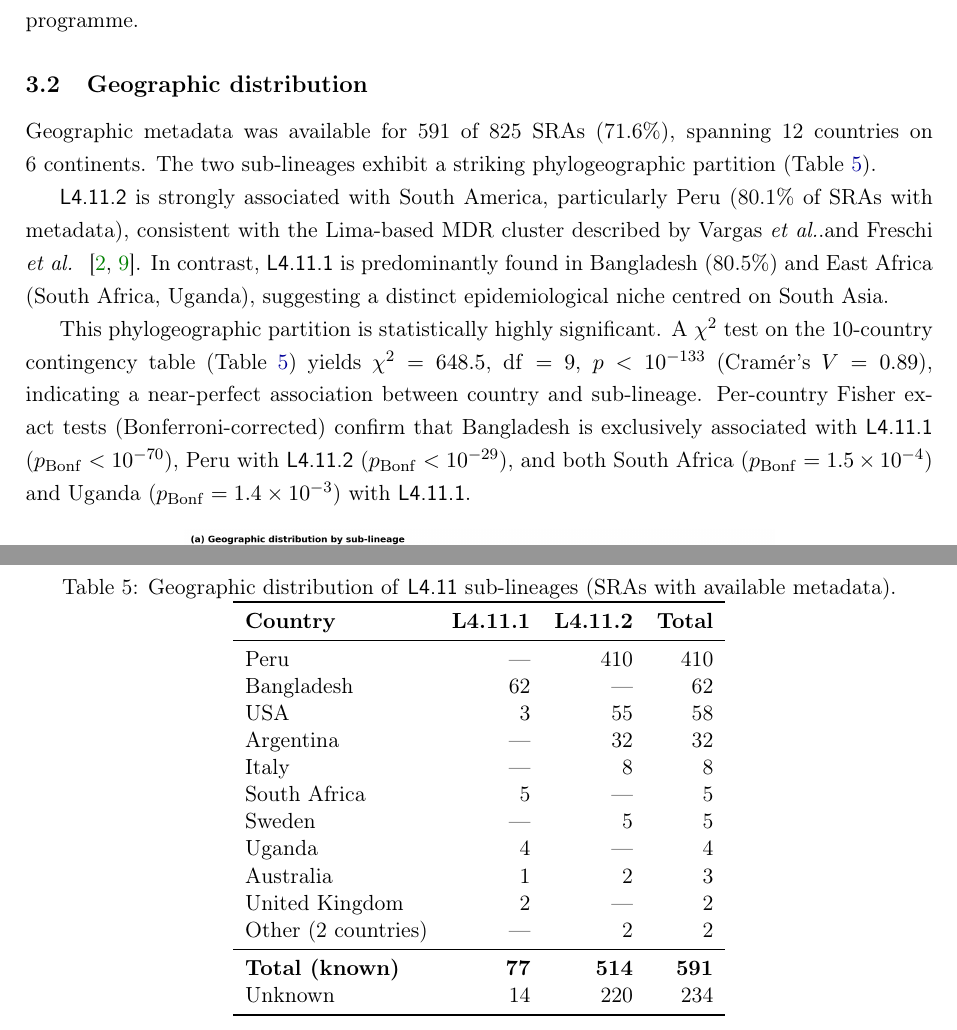
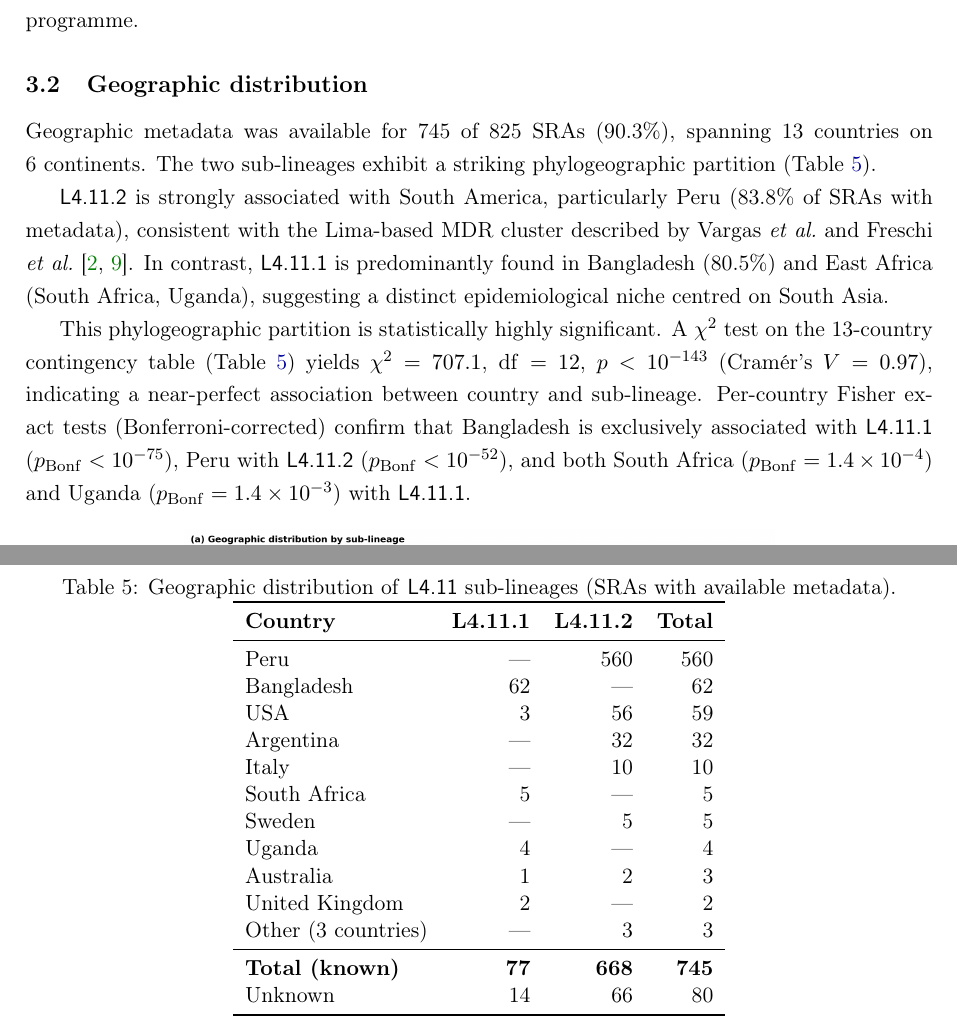
Before and after one commit to cguyeux/article-L4.11, a LaTeX paper (main.tex): two parts of pages 14 and 16 of 36, joined at a grey line, cut so that both start at the same text. Compiled offline with pdfLaTeX.

Commit message:
feat: update geographic data with 154 additional countries from NCBI
Fetched country metadata from NCBI BioSample titles for 154/234 SRAs
that lacked geographic info in strains.csv.

Key changes:
- Coverage: 591/825 (71.6%) → 745/825 (90.3%)
- Countries: 12 → 13 (added Brazil)
- Peru: 410 → 560 SRAs (83.8% of L4.11.2)
- USA: 58 → 59, Italy: 8 → 10
- Unknown: 234 → 80

Recalculated statistics:
- Chi2: 648.5 (df=9) → 707.1 (df=12), V=0.97
- Fisher Bangladesh: p<1e-75, Peru: p<1e-52
- Fixed LaTeX typo in Vargas/Freschi citation

```diff
--- a/main.tex
+++ b/main.tex
@@ -792,8 +792,8 @@ physiological programme.
 
 \subsection{Geographic distribution}
 
-Geographic metadata was available for 591 of 825~SRAs (71.6\%), spanning
-12~countries on 6~continents.  The two sub-lineages exhibit a striking
+Geographic metadata was available for 745 of 825~SRAs (90.3\%), spanning
+13~countries on 6~continents.  The two sub-lineages exhibit a striking
 phylogeographic partition (Table~\ref{tab:geo}).
 
 \begin{table}[ht]
@@ -805,41 +805,41 @@ phylogeographic partition (Table~\ref{tab:geo}).
 		\toprule
 		\textbf{Country}       & \textbf{L4.11.1} & \textbf{L4.11.2} & \textbf{Total} \\
 		\midrule
-		Peru                   & ---              & 410              & 410            \\
+		Peru                   & ---              & 560              & 560            \\
 		Bangladesh             & 62               & ---              & 62             \\
-		USA                    & 3                & 55               & 58             \\
+		USA                    & 3                & 56               & 59             \\
 		Argentina              & ---              & 32               & 32             \\
-		Italy                  & ---              & 8                & 8              \\
+		Italy                  & ---              & 10               & 10             \\
 		South Africa           & 5                & ---              & 5              \\
 		Sweden                 & ---              & 5                & 5              \\
 		Uganda                 & 4                & ---              & 4              \\
 		Australia              & 1                & 2                & 3              \\
 		United Kingdom         & 2                & ---              & 2              \\
-		Other (2~countries)    & ---              & 2                & 2              \\
+		Other (3~countries)    & ---              & 3                & 3              \\
 		\midrule
-		\textbf{Total (known)} & \textbf{77}      & \textbf{514}     & \textbf{591}   \\
-		Unknown                & 14               & 220              & 234            \\
+		\textbf{Total (known)} & \textbf{77}      & \textbf{668}     & \textbf{745}   \\
+		Unknown                & 14               & 66               & 80             \\
 		\bottomrule
 	\end{tabular}
 \end{table}
 
 \lignee{L4.11.2} is strongly associated with South America, particularly
-Peru (80.1\% of SRAs with metadata), consistent with the Lima-based MDR
-cluster described by Vargas \textit{et al.}.and Freschi \textit{et al.} ~\cite{vargas2021,freschi2021}.  In contrast,
+Peru (83.8\% of SRAs with metadata), consistent with the Lima-based MDR
+cluster described by Vargas \textit{et al.}\ and Freschi \textit{et al.}~\cite{vargas2021,freschi2021}.  In contrast,
 \lignee{L4.11.1} is predominantly found in Bangladesh (80.5\%) and
 East Africa (South Africa, Uganda), suggesting a distinct epidemiological
 niche centred on South Asia.
 
 This phylogeographic partition is statistically highly significant.
-A $\chi^2$ test on the 10-country contingency table
-(Table~\ref{tab:geo}) yields $\chi^2 = 648.5$, $\mathrm{df} = 9$,
-$p < 10^{-133}$ (Cram\'er's~$V = 0.89$), indicating a near-perfect
+A $\chi^2$ test on the 13-country contingency table
+(Table~\ref{tab:geo}) yields $\chi^2 = 707.1$, $\mathrm{df} = 12$,
+$p < 10^{-143}$ (Cram\'er's~$V = 0.97$), indicating a near-perfect
 association between country and sub-lineage.
 Per-country Fisher exact tests (Bonferroni-corrected)
 confirm that Bangladesh is exclusively associated with \lignee{L4.11.1}
-($p_{\mathrm{Bonf}} < 10^{-70}$), Peru with \lignee{L4.11.2}
-($p_{\mathrm{Bonf}} < 10^{-29}$), and both South Africa
-($p_{\mathrm{Bonf}} = 1.5 \times 10^{-4}$)
+($p_{\mathrm{Bonf}} < 10^{-75}$), Peru with \lignee{L4.11.2}
+($p_{\mathrm{Bonf}} < 10^{-52}$), and both South Africa
+($p_{\mathrm{Bonf}} = 1.4 \times 10^{-4}$)
 and Uganda ($p_{\mathrm{Bonf}} = 1.4 \times 10^{-3}$) with
 \lignee{L4.11.1}.
 
```
Also changed, not shown: main.tex (4 more changed lines).
